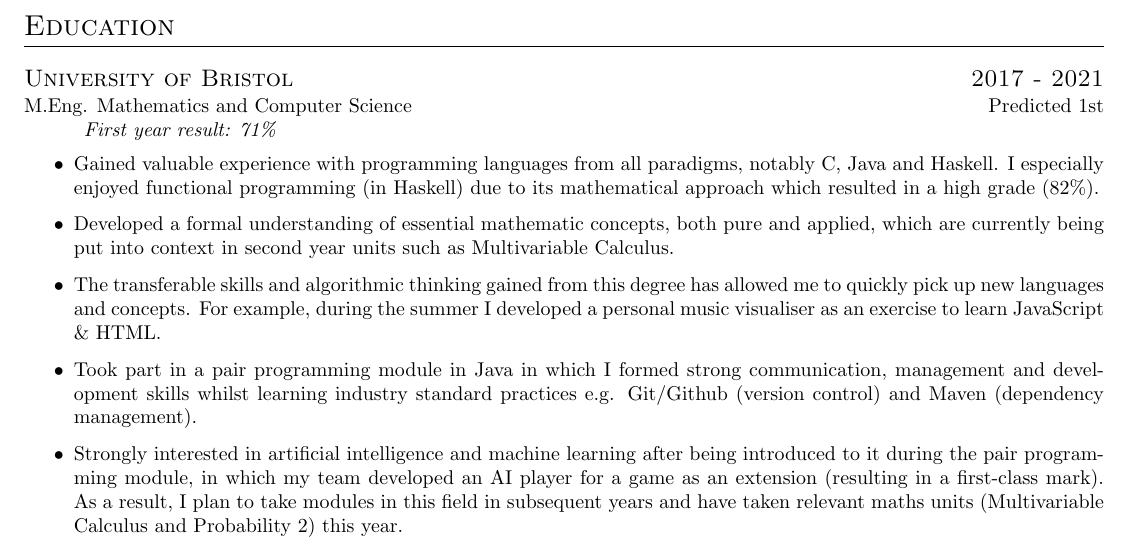
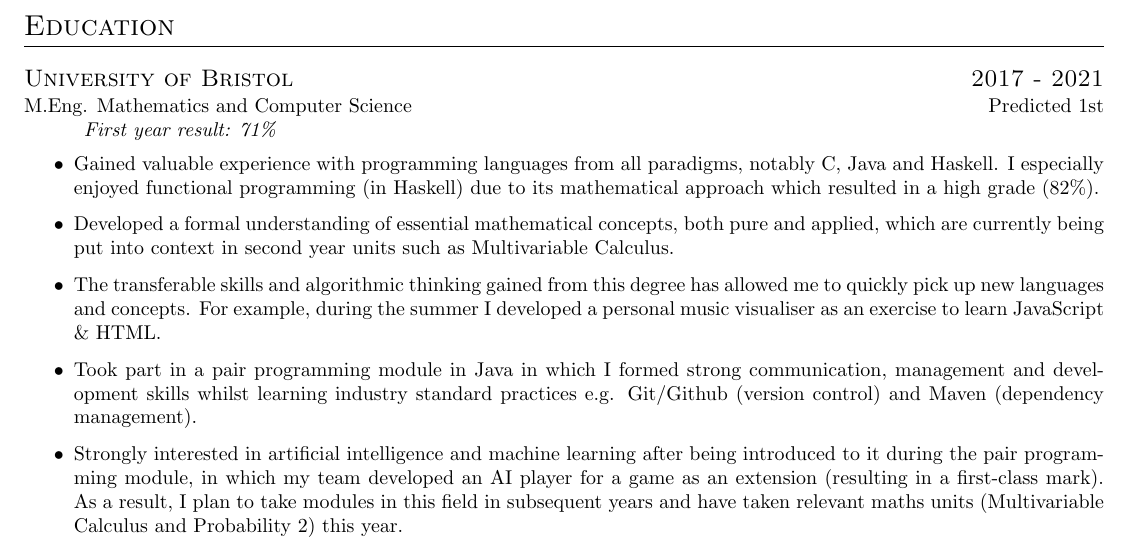
Before and after one commit to sollyvarcoe/Curriculum-Vitae, a LaTeX CV (cv.tex): part of the page, cut so that both start at the same text. Compiled offline with pdfLaTeX.

Commit message:
spelling

```diff
--- a/cv.tex
+++ b/cv.tex
@@ -11,7 +11,7 @@
 \indent\indent\textit{First year result: 71\%}
 \begin{itemize}
   \item Gained valuable experience with programming languages from all paradigms, notably C, Java and Haskell. I especially enjoyed functional programming (in Haskell) due to its mathematical approach which resulted in a high grade (82\%).
-  \item Developed a formal understanding of essential mathematic concepts, both pure and applied, which are currently being put into context in second year units such as Multivariable Calculus.
+  \item Developed a formal understanding of essential mathematical concepts, both pure and applied, which are currently being put into context in second year units such as Multivariable Calculus.
   \item The transferable skills and algorithmic thinking gained from this degree has allowed me to quickly pick up new languages and concepts. For example, during the summer I developed a personal music visualiser as an exercise to learn JavaScript \& HTML.
   \item Took part in a pair programming module in Java in which I formed strong communication, management and development skills whilst learning industry standard practices e.g. Git/Github (version control) and Maven (dependency management).
   \item Strongly interested in artificial intelligence and machine learning after being introduced to it during the pair programming module, in which my team developed an AI player for a game as an extension (resulting in a first-class mark). As a result, I plan to take modules in this field in subsequent years and have taken relevant maths units (Multivariable Calculus and Probability 2) this year.
```
Also changed, not shown: cv.pdf, 1 other file.
